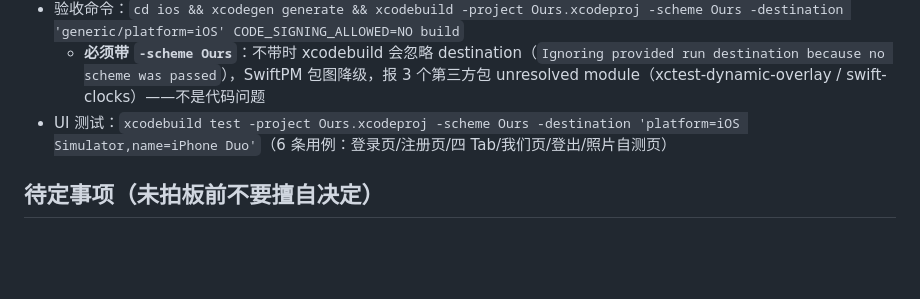
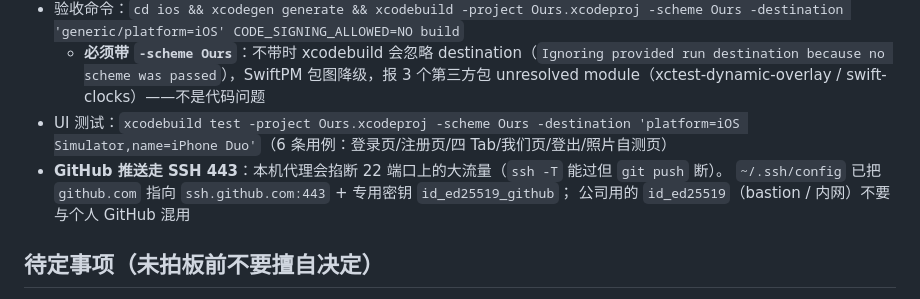
Before and after one commit to 910650692/LoveDiary, a Markdown page: CLAUDE.md, the part around the change. Rendered like a GitHub page; blank space fills up the shorter version.

Commit message:
docs: 记录 GitHub 推送需走 SSH 443（22 端口被代理掐断）

```diff
--- a/CLAUDE.md
+++ b/CLAUDE.md
@@ -44,6 +44,9 @@
 - 验收命令：`cd ios && xcodegen generate && xcodebuild -project Ours.xcodeproj -scheme Ours -destination 'generic/platform=iOS' CODE_SIGNING_ALLOWED=NO build`
   - **必须带 `-scheme Ours`**：不带时 xcodebuild 会忽略 destination（`Ignoring provided run destination because no scheme was passed`），SwiftPM 包图降级，报 3 个第三方包 unresolved module（xctest-dynamic-overlay / swift-clocks）——不是代码问题
 - UI 测试：`xcodebuild test -project Ours.xcodeproj -scheme Ours -destination 'platform=iOS Simulator,name=iPhone Duo'`（6 条用例：登录页/注册页/四 Tab/我们页/登出/照片自测页）
+- **GitHub 推送走 SSH 443**：本机代理会掐断 22 端口上的大流量（`ssh -T` 能过但 `git push` 断）。
+  `~/.ssh/config` 已把 `github.com` 指向 `ssh.github.com:443` + 专用密钥 `id_ed25519_github`；
+  公司用的 `id_ed25519`（bastion / 内网）不要与个人 GitHub 混用
 
 ## 待定事项（未拍板前不要擅自决定）
 - 留言板/悄悄话做不做（倾向做）
```
